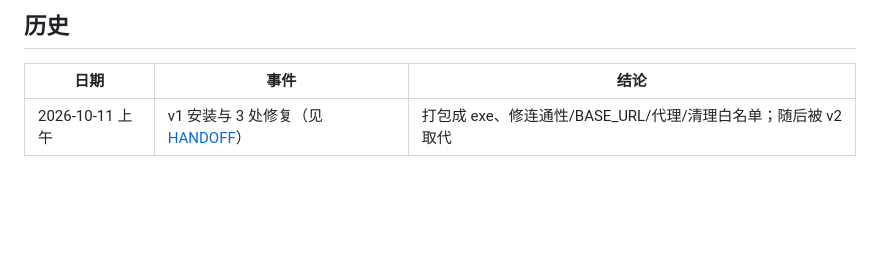
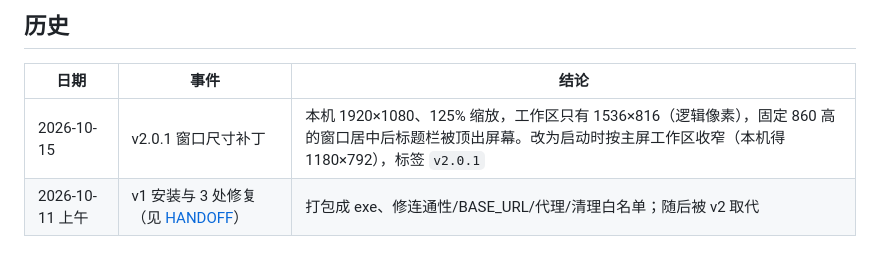
Before and after one commit to xgz123-wq/ClaudeEnvGuard, a Markdown page: 维护记录.md, the part around the change. GitHub-like rendering; blank space fills up the shorter version.

Commit message:
维护记录：v2.0.1 窗口尺寸补丁
Co-Authored-By: Claude Opus 5.5 <noreply@anthropic.com>

```diff
--- a/维护记录.md
+++ b/维护记录.md
@@ -56,4 +56,5 @@
 
 | 日期 | 事件 | 结论 |
 |---|---|---|
+| 2026-10-15 | v2.0.1 窗口尺寸补丁 | 本机 1920×1080、125% 缩放，工作区只有 1536×816（逻辑像素），固定 860 高的窗口居中后标题栏被顶出屏幕。改为启动时按主屏工作区收窄（本机得 1180×792），标签 `v2.0.1` |
 | 2026-10-11 上午 | v1 安装与 3 处修复（见 [HANDOFF](HANDOFF-2026-10-11-重构环境卫士.md)） | 打包成 exe、修连通性/BASE_URL/代理/清理白名单；随后被 v2 取代 |
```
